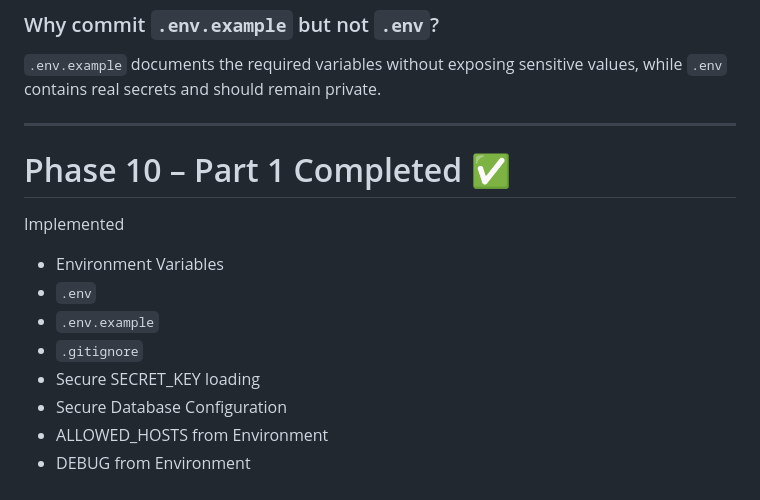
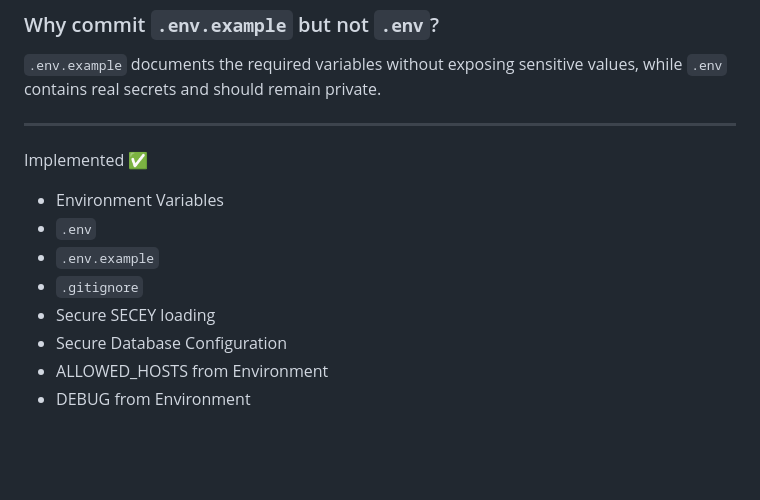
Before and after one commit to codeverse-amol/CommerceCore, a Markdown page: docs/environment.md, the part around the change. GitHub-like rendering; blank space fills up the shorter version.

```diff
--- a/docs/environment.md
+++ b/docs/environment.md
@@ -200,15 +200,14 @@ Because source code is often stored in Git repositories. Hardcoding secrets expo
 
 ---
 
-# Phase 10 – Part 1 Completed ✅
 
-Implemented
+Implemented ✅
 
 - Environment Variables
 - `.env`
 - `.env.example`
 - `.gitignore`
-- Secure SECRET_KEY loading
+- Secure SECEY loading
 - Secure Database Configuration
 - ALLOWED_HOSTS from Environment
 - DEBUG from Environment
```
Also changed, not shown: docs/secret_key_management.md (+1 -1 lines).
